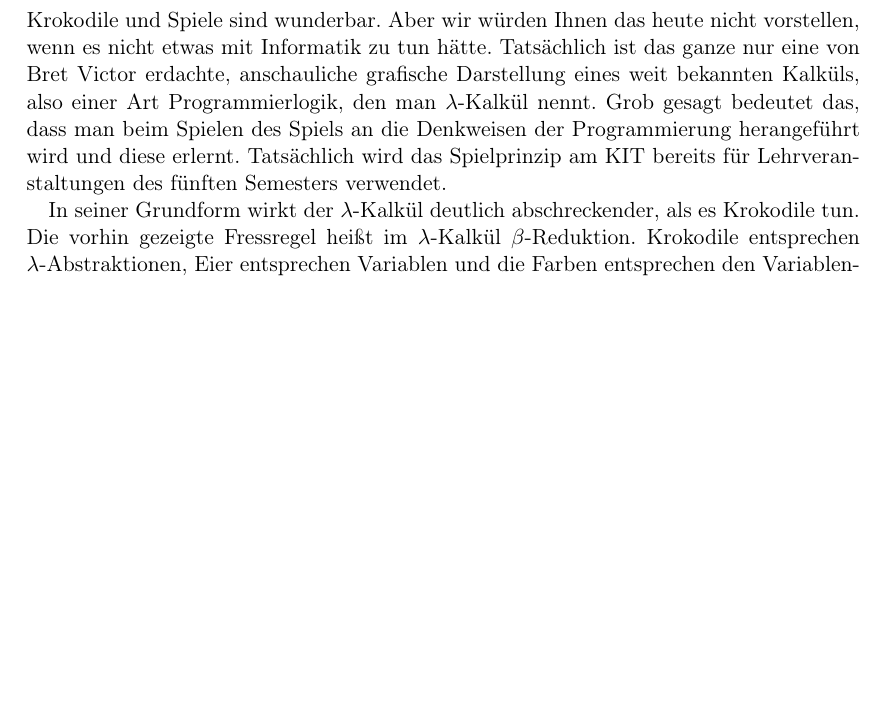
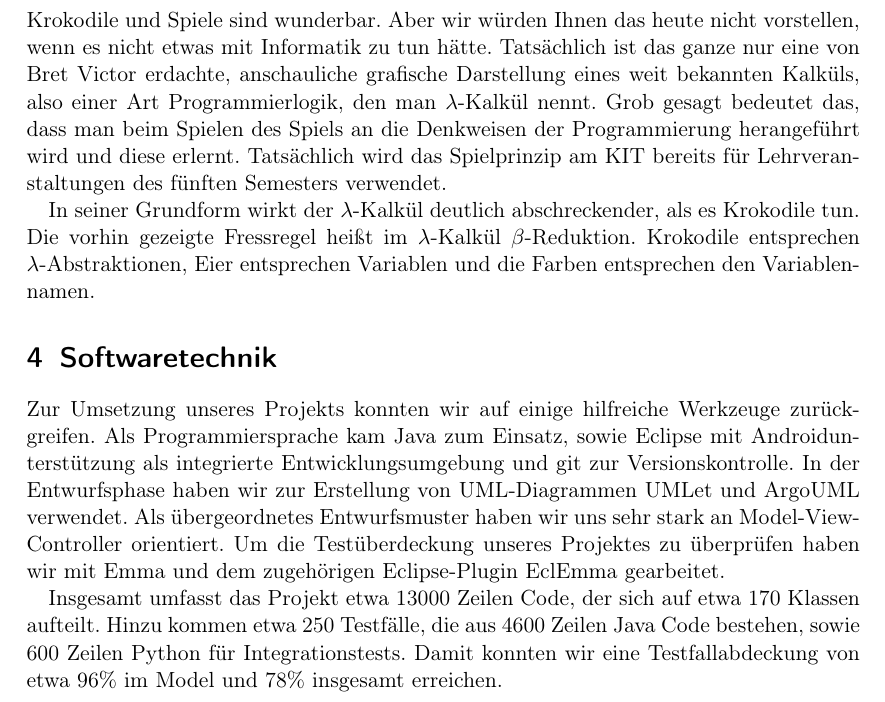
Before and after one commit to TeamCroggle/tdi-presentation, a LaTeX document (script.tex): part of page 3 of 4, cut so that both start at the same text, the shorter picture padded with empty space. Compiled offline with pdfLaTeX.

Commit message:
Add section 'Softwaretechnik'

```diff
--- a/script.tex
+++ b/script.tex
@@ -100,6 +100,17 @@
 	Die vorhin gezeigte Fressregel heißt im $\lambda$-Kalkül $\beta$-Reduktion.
 	Krokodile entsprechen $\lambda$-Abstraktionen, Eier entsprechen Variablen und die Farben entsprechen den Variablennamen.
 
+	\section{Softwaretechnik}
+	Zur Umsetzung unseres Projekts konnten wir auf einige hilfreiche Werkzeuge zurückgreifen.
+	Als Programmiersprache kam Java zum Einsatz, sowie Eclipse mit Androidunterstützung als integrierte Entwicklungsumgebung und git zur Versionskontrolle.
+	In der Entwurfsphase haben wir zur Erstellung von UML-Diagrammen UMLet und ArgoUML verwendet.
+	Als übergeordnetes Entwurfsmuster haben wir uns sehr stark an Model-View-Controller orientiert.
+	Um die Testüberdeckung unseres Projektes zu überprüfen haben wir mit Emma und dem zugehörigen Eclipse-Plugin EclEmma gearbeitet.
+
+	Insgesamt umfasst das Projekt etwa 13000 Zeilen Code, der sich auf etwa 170 Klassen aufteilt.
+	Hinzu kommen etwa 250 Testfälle, die aus 4600 Zeilen Java Code bestehen, sowie 600 Zeilen Python für Integrationstests.
+	Damit konnten wir eine Testfallabdeckung von etwa 96\% im Model und 78\% insgesamt erreichen.
+
 	\section{Projekterfahrungen}
 
 	Während der Entwicklung von Croggle haben wir wertvolle Erfahrungen darüber gesammelt wie man gemeinsam größere Projekte stemmen kann. Bis zum PSE ist das Studium eher theoretisch und von Einzelleistungen geprägt, deswegen bietet das PSE den Studenten den besonderen Anreiz den kompletten Entwicklungszyklus eines Softwareprojektes mit anderen Studenten und unter professioneller Betreuung durch die Institute zu durchlaufen. \\
```
